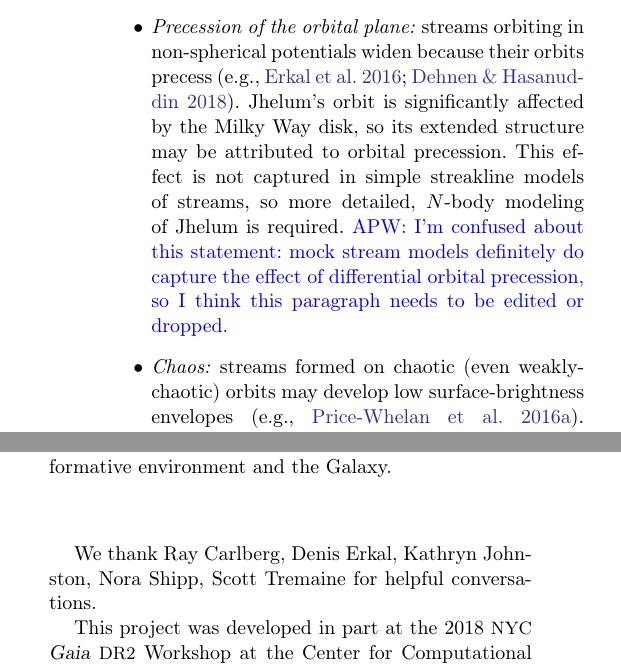
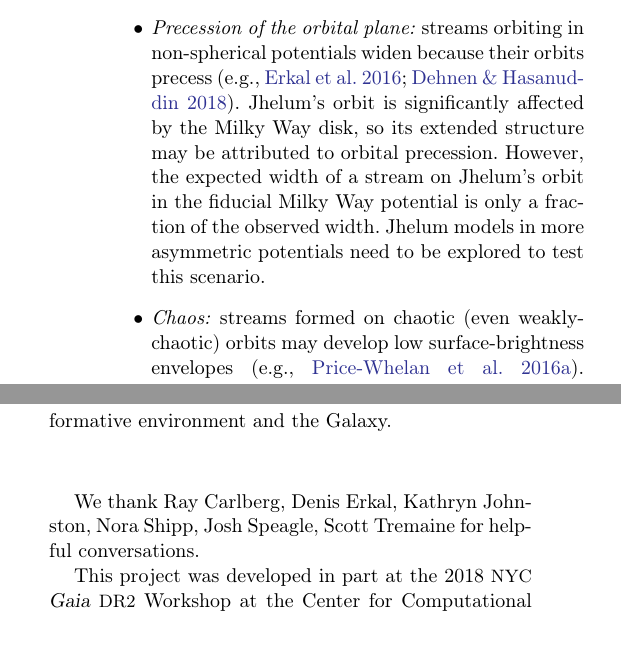
Before and after one commit to abonaca/jhelum, a LaTeX paper (paper/jhelum.tex): two parts of the columns of page 7 of 9, joined at a grey line, cut so that both start at the same text. Compiled offline with pdfLaTeX.

Commit message:
orbital precession rephrase

```diff
--- a/paper/jhelum.tex
+++ b/paper/jhelum.tex
@@ -343,8 +342,11 @@ Here we discuss possible origin scenarios for the two components of the Jhelum s
  }
  \item{\emph{Precession of the orbital plane:} streams orbiting in non-spherical potentials widen because their orbits precess \citep[e.g.,][]{erkal2016, dehnen2018}.
  Jhelum's orbit is significantly affected by the Milky Way disk, so its extended structure may be attributed to orbital precession.
- This effect is not captured in simple streakline models of streams, so more detailed, $N$-body modeling of Jhelum is required.
- \apw{I'm confused about this statement: mock stream models definitely do capture the effect of differential orbital precession, so I think this paragraph needs to be edited or dropped.}
+ However, the expected width of a stream on Jhelum's orbit in the fiducial Milky Way potential is only a fraction of the observed width.
+ Jhelum models in more asymmetric potentials need to be explored to test this scenario.
+%  Stream model on Jhelum's orbit- width in current model factor x smaller, more asymmetric potentials need to be explored
+ %  This effect is not captured in simple streakline models of streams, so more detailed, $N$-body modeling of Jhelum is required.
+%  \apw{I'm confused about this statement: mock stream models definitely do capture the effect of differential orbital precession, so I think this paragraph needs to be edited or dropped.}
  }
  \item{\emph{Chaos:} streams formed on chaotic (even weakly-chaotic) orbits may develop low surface-brightness envelopes \citep[e.g.,][]{pw2016}.
  However, in our simple gravitational potential, Jhelum's orbit is regular (see Figure~\ref{fig:galactocentric}):
@@ -371,7 +373,7 @@ These discoveries signal the dawn of a new era, in which the internal structure
 
 \vspace{0.5cm}
 \acknowledgements
-We thank Ray Carlberg, Denis Erkal, Kathryn Johnston, Nora Shipp, Scott Tremaine for helpful conversations.
+We thank Ray Carlberg, Denis Erkal, Kathryn Johnston, Nora Shipp, Josh Speagle, Scott Tremaine for helpful conversations.
 
 This project was developed in part at the 2018 \acronym{NYC} \gaia\ \acronym{DR2} Workshop at the Center for Computational Astrophysics of the Flatiron Institute in New York City in 2018 April.
 
```
Also changed, not shown: paper/jhelum.tex (7 more changed lines).
